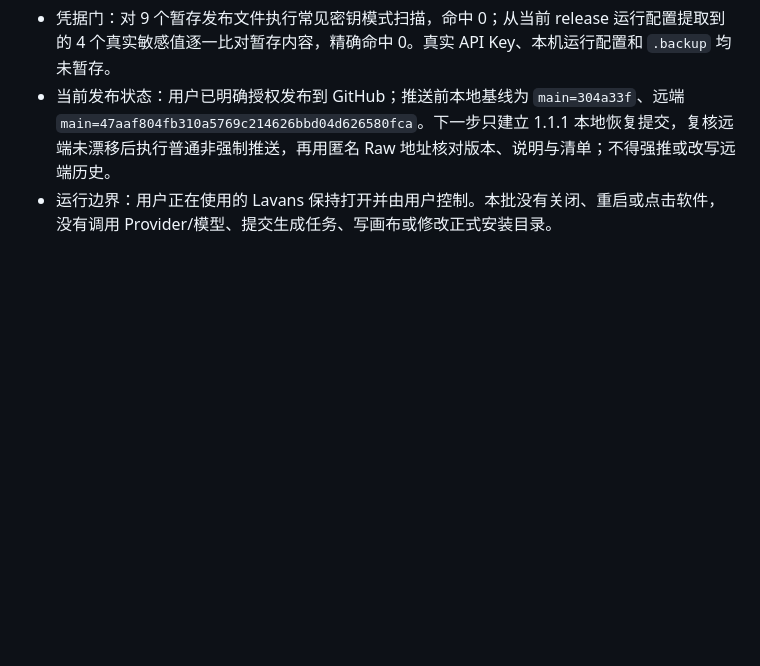
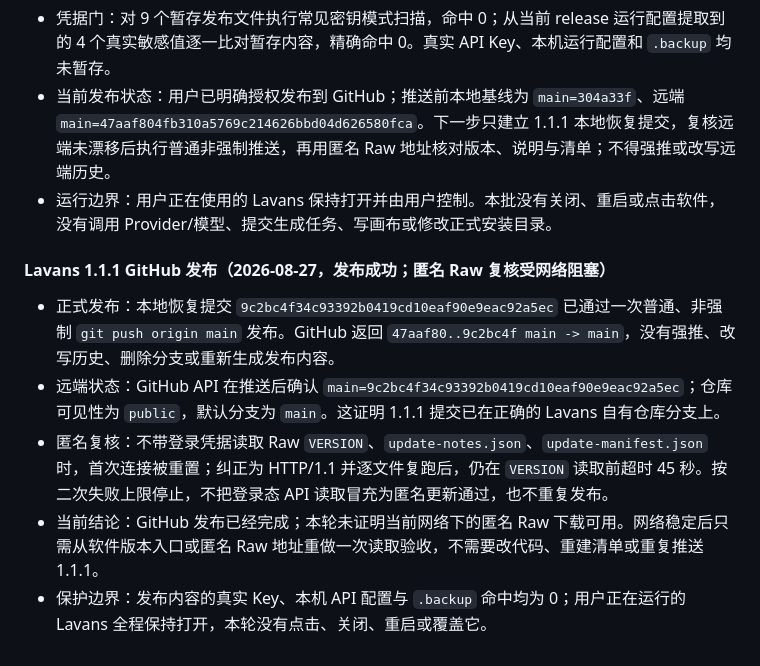
Before and after one commit to liamwong-1987/Lavans-Development-Backup, a Markdown page: docs/progress.md, the part around the change. GitHub-like rendering; blank space fills up the shorter version.

Commit message:
docs: record Lavans 1.1.1 publication

```diff
--- a/docs/progress.md
+++ b/docs/progress.md
@@ -841,3 +841,11 @@
 - 凭据门：对 9 个暂存发布文件执行常见密钥模式扫描，命中 0；从当前 release 运行配置提取到的 4 个真实敏感值逐一比对暂存内容，精确命中 0。真实 API Key、本机运行配置和 `.backup` 均未暂存。
 - 当前发布状态：用户已明确授权发布到 GitHub；推送前本地基线为 `main=304a33f`、远端 `main=47aaf804fb310a5769c214626bbd04d626580fca`。下一步只建立 1.1.1 本地恢复提交，复核远端未漂移后执行普通非强制推送，再用匿名 Raw 地址核对版本、说明与清单；不得强推或改写远端历史。
 - 运行边界：用户正在使用的 Lavans 保持打开并由用户控制。本批没有关闭、重启或点击软件，没有调用 Provider/模型、提交生成任务、写画布或修改正式安装目录。
+
+#### Lavans 1.1.1 GitHub 发布（2026-08-27，发布成功；匿名 Raw 复核受网络阻塞）
+
+- 正式发布：本地恢复提交 `9c2bc4f34c93392b0419cd10eaf90e9eac92a5ec` 已通过一次普通、非强制 `git push origin main` 发布。GitHub 返回 `47aaf80..9c2bc4f main -> main`，没有强推、改写历史、删除分支或重新生成发布内容。
+- 远端状态：GitHub API 在推送后确认 `main=9c2bc4f34c93392b0419cd10eaf90e9eac92a5ec`；仓库可见性为 `public`，默认分支为 `main`。这证明 1.1.1 提交已在正确的 Lavans 自有仓库分支上。
+- 匿名复核：不带登录凭据读取 Raw `VERSION`、`update-notes.json`、`update-manifest.json` 时，首次连接被重置；纠正为 HTTP/1.1 并逐文件复跑后，仍在 `VERSION` 读取前超时 45 秒。按二次失败上限停止，不把登录态 API 读取冒充为匿名更新通过，也不重复发布。
+- 当前结论：GitHub 发布已经完成；本轮未证明当前网络下的匿名 Raw 下载可用。网络稳定后只需从软件版本入口或匿名 Raw 地址重做一次读取验收，不需要改代码、重建清单或重复推送 1.1.1。
+- 保护边界：发布内容的真实 Key、本机 API 配置与 `.backup` 命中均为 0；用户正在运行的 Lavans 全程保持打开，本轮没有点击、关闭、重启或覆盖它。
```
